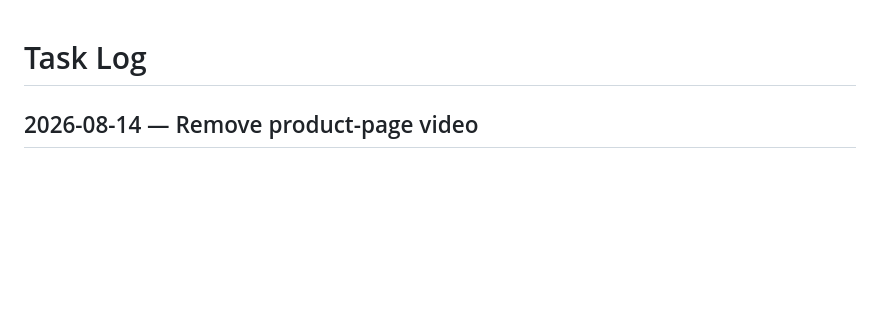
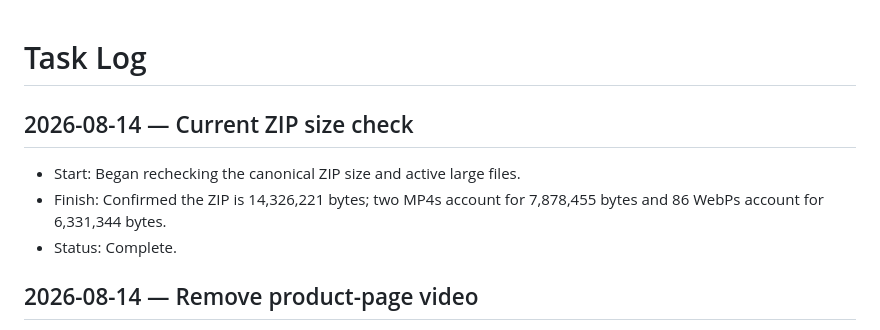
Before and after one commit to Cynicalfocus123/american-buying-service-site-new, a Markdown page: TASK-LOG.md, the part around the change. GitHub-like rendering; blank space fills up the shorter version.

Commit message:
Log current ZIP size

```diff
--- a/TASK-LOG.md
+++ b/TASK-LOG.md
@@ -1,4 +1,9 @@
 # Task Log
+
+## 2026-08-14 — Current ZIP size check
+- Start: Began rechecking the canonical ZIP size and active large files.
+- Finish: Confirmed the ZIP is 14,326,221 bytes; two MP4s account for 7,878,455 bytes and 86 WebPs account for 6,331,344 bytes.
+- Status: Complete.
 
 ## 2026-08-14 — Remove product-page video
 - Start: Began removing the unused product-page video section and secondary MP4.
```
